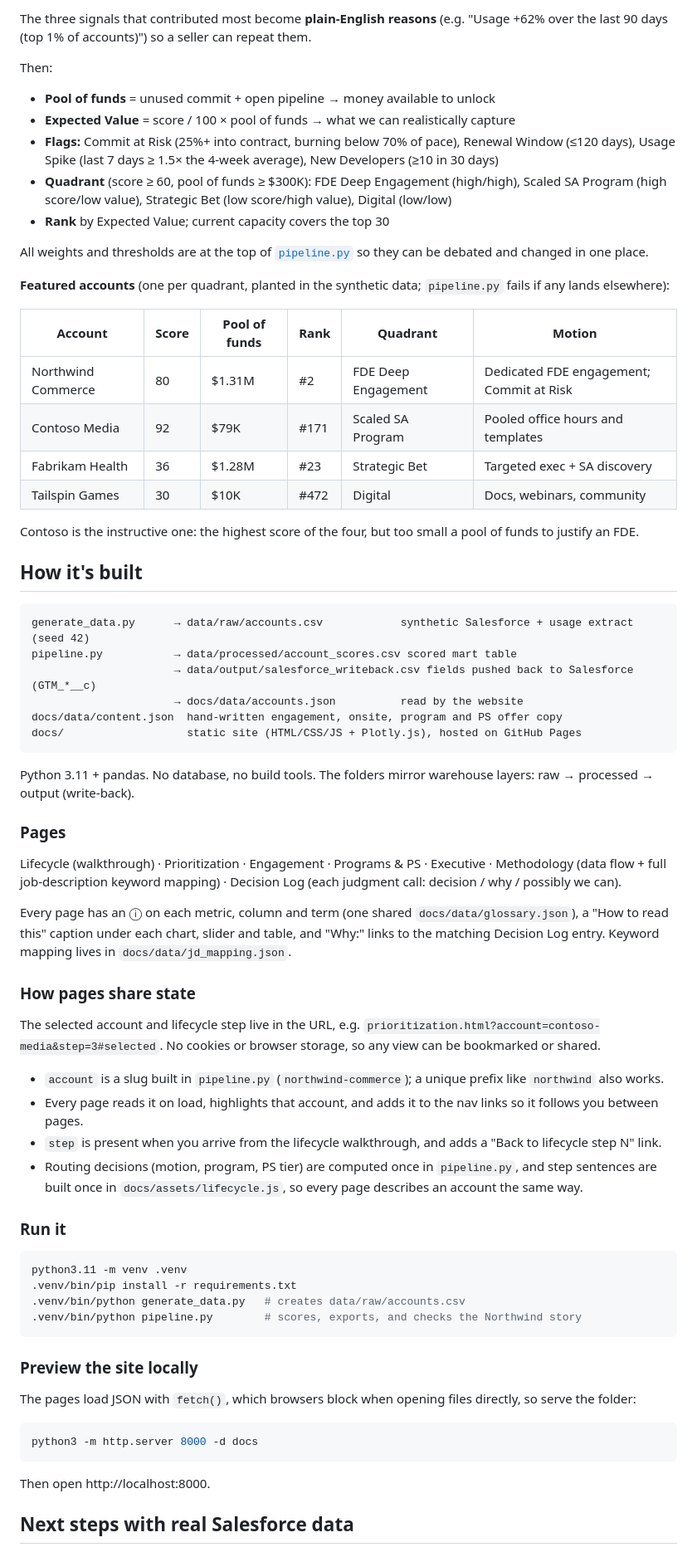
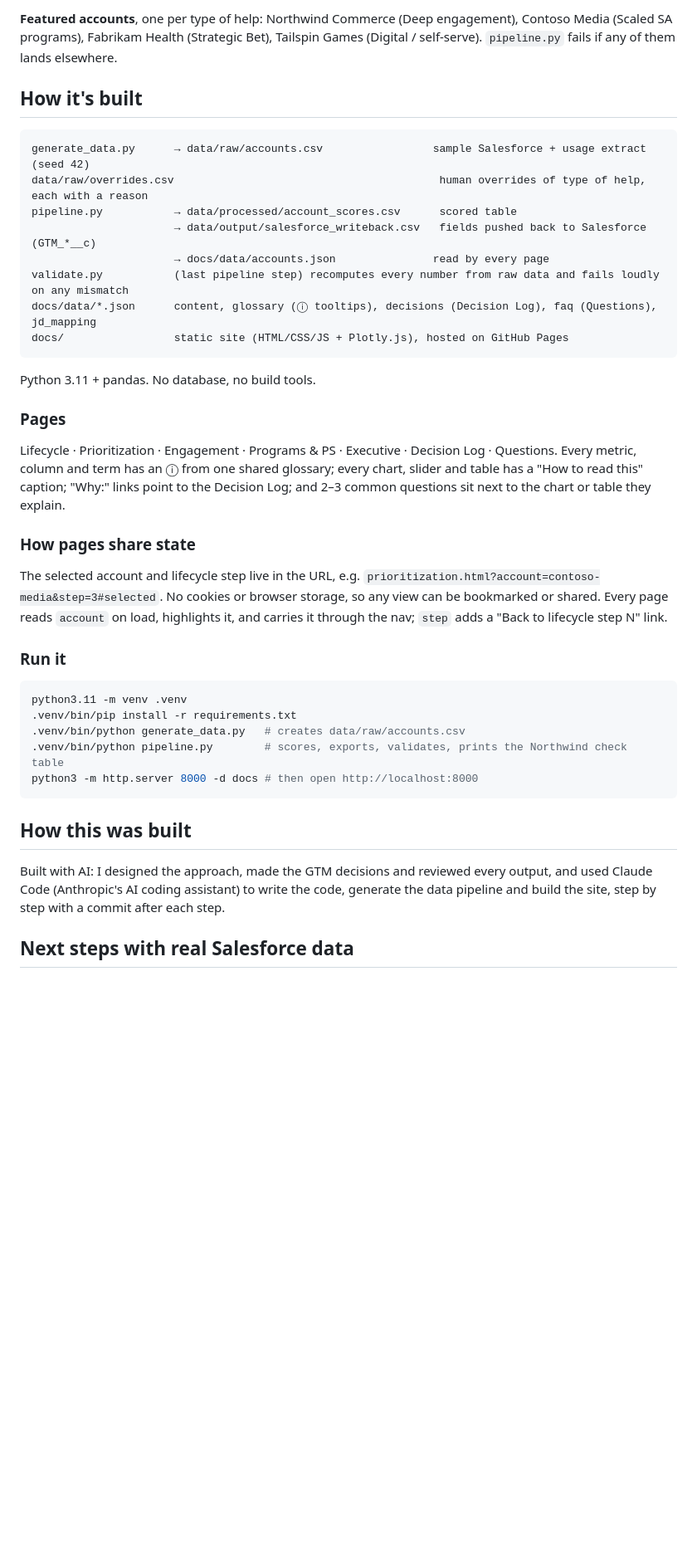
Before and after one commit to Bharat-Analyst/technical-gtm-command-center, a Markdown page: README.md, the part around one of its changes. Shown at 83% size. Rendered like a GitHub page; blank space fills up the shorter version.

````diff
--- a/README.md
+++ b/README.md
@@ -34,52 +33,29 @@ Every account gets a **propensity score (0–100)**: how likely it is to expand
 
-The three signals that contributed most become **plain-English reasons** (e.g. "Usage +62% over the last 90 days (top 1% of accounts)") so a seller can repeat them.
-
-Then:
-- **Pool of funds** = unused commit + open pipeline → money available to unlock
-- **Expected Value** = score / 100 × pool of funds → what we can realistically capture
-- **Flags:** Commit at Risk (25%+ into contract, burning below 70% of pace), Renewal Window (≤120 days), Usage Spike (last 7 days ≥ 1.5× the 4-week average), New Developers (≥10 in 30 days)
-- **Quadrant** (score ≥ 60, pool of funds ≥ $300K): FDE Deep Engagement (high/high), Scaled SA Program (high score/low value), Strategic Bet (low score/high value), Digital (low/low)
-- **Rank** by Expected Value; current capacity covers the top 30
-
-All weights and thresholds are at the top of [`pipeline.py`](pipeline.py) so they can be debated and changed in one place.
-
-**Featured accounts** (one per quadrant, planted in the synthetic data; `pipeline.py` fails if any lands elsewhere):
-
-| Account | Score | Pool of funds | Rank | Quadrant | Motion |
-|---|---|---|---|---|---|
-| Northwind Commerce | 80 | $1.31M | #2 | FDE Deep Engagement | Dedicated FDE engagement; Commit at Risk |
-| Contoso Media | 92 | $79K | #171 | Scaled SA Program | Pooled office hours and templates |
-| Fabrikam Health | 36 | $1.28M | #23 | Strategic Bet | Targeted exec + SA discovery |
-| Tailspin Games | 30 | $10K | #472 | Digital | Docs, webinars, community |
-
-Contoso is the instructive one: the highest score of the four, but too small a pool of funds to justify an FDE.
+**Featured accounts**, one per type of help: Northwind Commerce (Deep engagement), Contoso Media (Scaled SA programs), Fabrikam Health (Strategic Bet), Tailspin Games (Digital / self-serve). `pipeline.py` fails if any of them lands elsewhere.
 
 ## How it's built
 
 ```
-generate_data.py      → data/raw/accounts.csv            synthetic Salesforce + usage extract (seed 42)
-pipeline.py           → data/processed/account_scores.csv scored mart table
-                      → data/output/salesforce_writeback.csv fields pushed back to Salesforce (GTM_*__c)
-                      → docs/data/accounts.json          read by the website
-docs/data/content.json  hand-written engagement, onsite, program and PS offer copy
-docs/                   static site (HTML/CSS/JS + Plotly.js), hosted on GitHub Pages
+generate_data.py      → data/raw/accounts.csv                 sample Salesforce + usage extract (seed 42)
+data/raw/overrides.csv                                         human overrides of type of help, each with a reason
+pipeline.py           → data/processed/account_scores.csv      scored table
+                      → data/output/salesforce_writeback.csv   fields pushed back to Salesforce (GTM_*__c)
+                      → docs/data/accounts.json               read by every page
+validate.py           (last pipeline step) recomputes every number from raw data and fails loudly on any mismatch
+docs/data/*.json      content, glossary (ⓘ tooltips), decisions (Decision Log), faq (Questions), jd_mapping
+docs/                 static site (HTML/CSS/JS + Plotly.js), hosted on GitHub Pages
 ```
 
-Python 3.11 + pandas. No database, no build tools. The folders mirror warehouse layers: raw → processed → output (write-back).
+Python 3.11 + pandas. No database, no build tools.
 
 ### Pages
 
-Lifecycle (walkthrough) · Prioritization · Engagement · Programs & PS · Executive · Methodology (data flow + full job-description keyword mapping) · Decision Log (each judgment call: decision / why / possibly we can).
-
-Every page has an ⓘ on each metric, column and term (one shared `docs/data/glossary.json`), a "How to read this" caption under each chart, slider and table, and "Why:" links to the matching Decision Log entry. Keyword mapping lives in `docs/data/jd_mapping.json`.
+Lifecycle · Prioritization · Engagement · Programs & PS · Executive · Decision Log · Questions.
+Every metric, column and term has an ⓘ from one shared glossary; every chart, slider and table has a "How to read this" caption; "Why:" links point to the Decision Log; and 2–3 common questions sit next to the chart or table they explain.
 
 ### How pages share state
 
-The selected account and lifecycle step live in the URL, e.g. `prioritization.html?account=contoso-media&step=3#selected`. No cookies or browser storage, so any view can be bookmarked or shared.
-- `account` is a slug built in `pipeline.py` (`northwind-commerce`); a unique prefix like `northwind` also works.
-- Every page reads it on load, highlights that account, and adds it to the nav links so it follows you between pages.
-- `step` is present when you arrive from the lifecycle walkthrough, and adds a "Back to lifecycle step N" link.
-- Routing decisions (motion, program, PS tier) are computed once in `pipeline.py`, and step sentences are built once in `docs/assets/lifecycle.js`, so every page describes an account the same way.
+The selected account and lifecycle step live in the URL, e.g. `prioritization.html?account=contoso-media&step=3#selected`. No cookies or browser storage, so any view can be bookmarked or shared. Every page reads `account` on load, highlights it, and carries it through the nav; `step` adds a "Back to lifecycle step N" link.
 
 ### Run it
 
@@ -87,18 +63,13 @@ The selected account and lifecycle step live in the URL, e.g. `prioritization.ht
 python3.11 -m venv .venv
 .venv/bin/pip install -r requirements.txt
 .venv/bin/python generate_data.py   # creates data/raw/accounts.csv
-.venv/bin/python pipeline.py        # scores, exports, and checks the Northwind story
+.venv/bin/python pipeline.py        # scores, exports, validates, prints the Northwind check table
+python3 -m http.server 8000 -d docs # then open http://localhost:8000
 ```
 
-### Preview the site locally
+## How this was built
 
-The pages load JSON with `fetch()`, which browsers block when opening files directly, so serve the folder:
-
-```bash
-python3 -m http.server 8000 -d docs
-```
-
-Then open http://localhost:8000.
+Built with AI: I designed the approach, made the GTM decisions and reviewed every output, and used Claude Code (Anthropic's AI coding assistant) to write the code, generate the data pipeline and build the site, step by step with a commit after each step.
 
 ## Next steps with real Salesforce data
 
````
Also changed, not shown: other parts of README.md (+23 -28 lines), CLAUDE.md (+10 -2 lines), docs/assets/screenshot.png, 17 other files.
